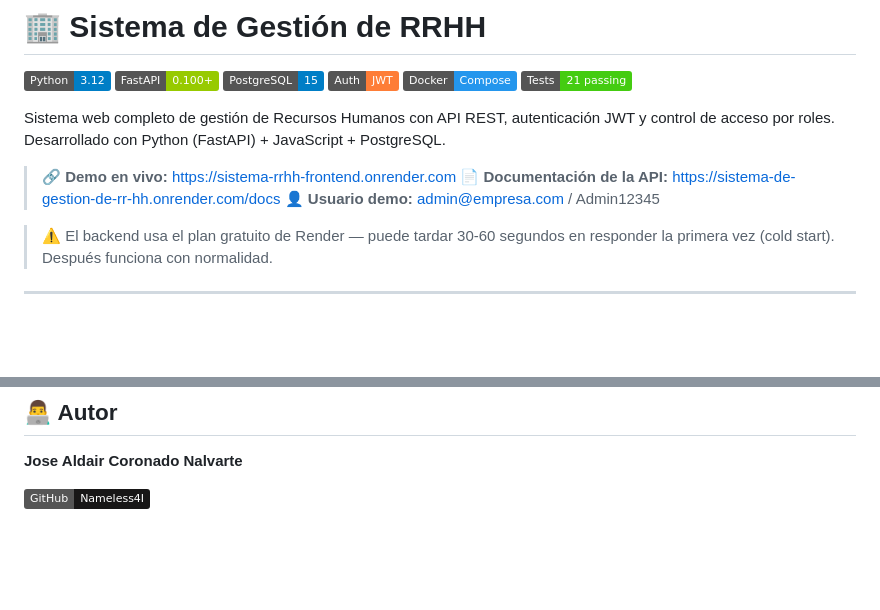
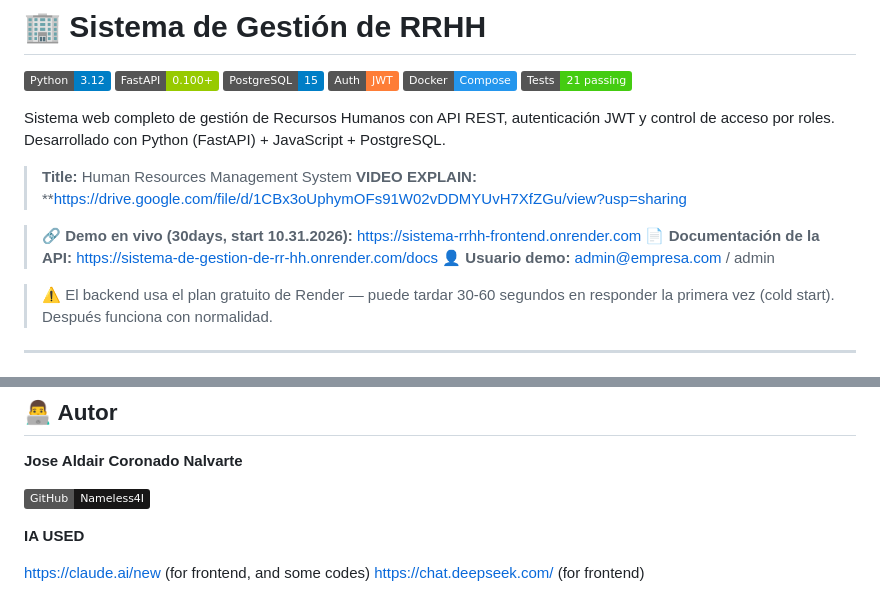
Before and after one commit to Nameless4I/Sistema-de-gestion-de-RR.HH, a Markdown page: README.md, 2 parts joined by grey strips. Rendered like a GitHub page; badges without logos; blank space fills up the shorter version.

Commit message:
Update README
Added links to AI tools used for frontend development.

```diff
--- a/README.md
+++ b/README.md
@@ -9,9 +9,13 @@
 
 Sistema web completo de gestión de Recursos Humanos con API REST, autenticación JWT y control de acceso por roles. Desarrollado con Python (FastAPI) + JavaScript + PostgreSQL.
 
-> 🔗 **Demo en vivo:** https://sistema-rrhh-frontend.onrender.com
+> **Title:** Human Resources Management System
+> **VIDEO EXPLAIN:** **https://drive.google.com/file/d/1CBx3oUphymOFs91W02vDDMYUvH7XfZGu/view?usp=sharing
+
+
+> 🔗 **Demo en vivo (30days, start 10.31.2026):** https://sistema-rrhh-frontend.onrender.com
 > 📄 **Documentación de la API:** https://sistema-de-gestion-de-rr-hh.onrender.com/docs
-> 👤 **Usuario demo:** admin@empresa.com / Admin12345
+> 👤 **Usuario demo:** admin@empresa.com / admin
 
 > ⚠️ El backend usa el plan gratuito de Render — puede tardar 30-60 segundos en responder la primera vez (cold start). Después funciona con normalidad.
 
@@ -286,3 +290,9 @@ El sistema incluye los 17 feriados nacionales del Perú 2026 y aplica la siguien
 
 
 [![GitHub](https://img.shields.io/badge/GitHub-Nameless4I-181717?logo=github)](https://github.com/Nameless4I)
+
+
+**IA USED**
+
+https://claude.ai/new (for frontend, and some codes)
+https://chat.deepseek.com/ (for frontend)
```
